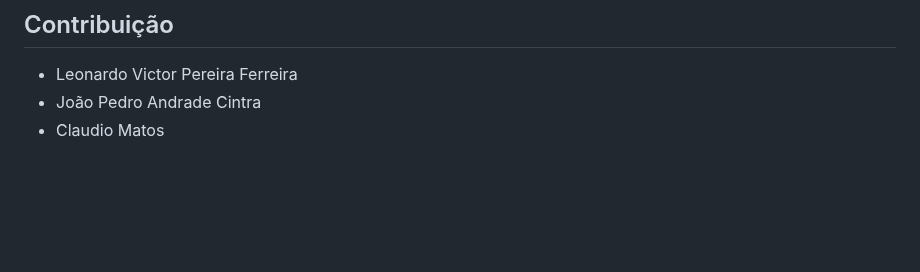
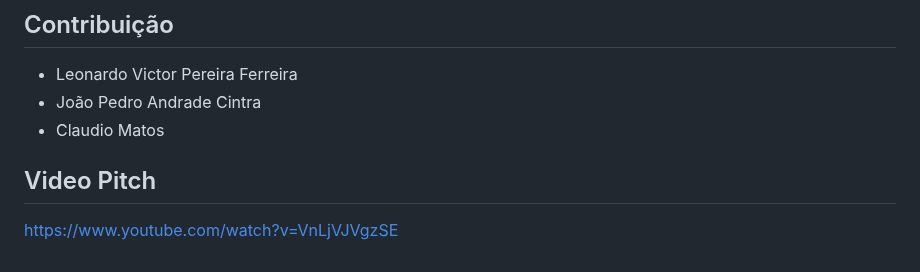
Before and after one commit to cldmatos/pi4dsm, a Markdown page: README.md, the part around the change. Drawn GitHub-style; blank space fills up the shorter version.

```diff
--- a/README.md
+++ b/README.md
@@ -106,3 +106,6 @@ Parâmetro: type (temperature ou humidity)
 - Leonardo Victor Pereira Ferreira
 - João Pedro Andrade Cintra
 - Claudio Matos
+
+## Video Pitch
+https://www.youtube.com/watch?v=VnLjVJVgzSE
```
